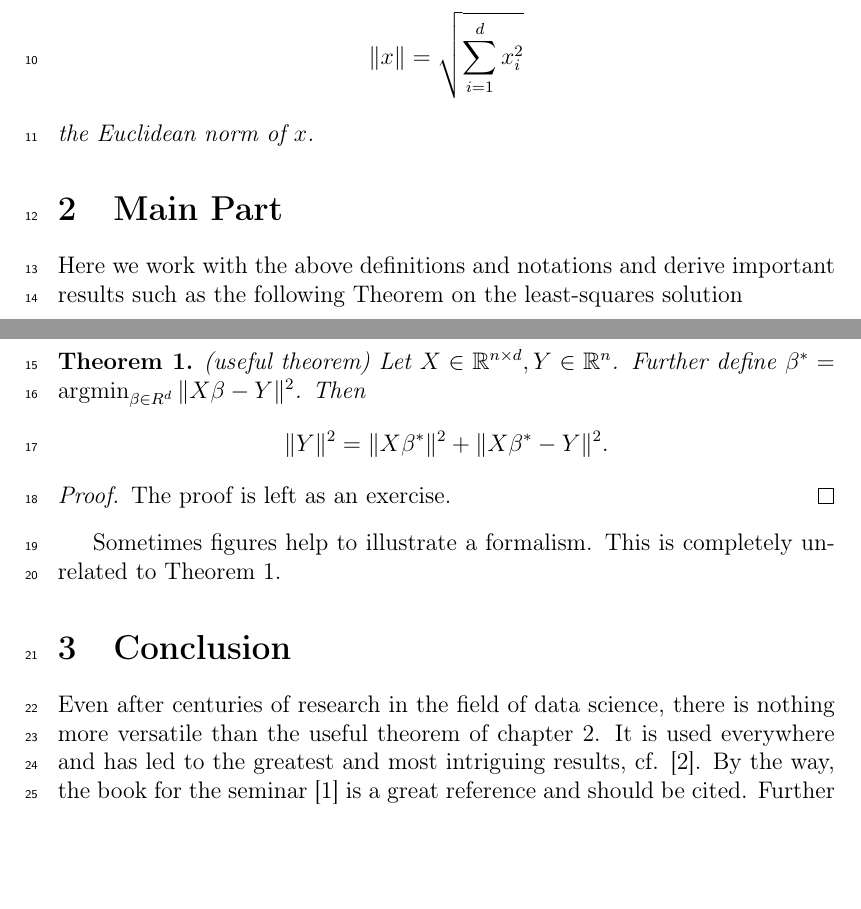
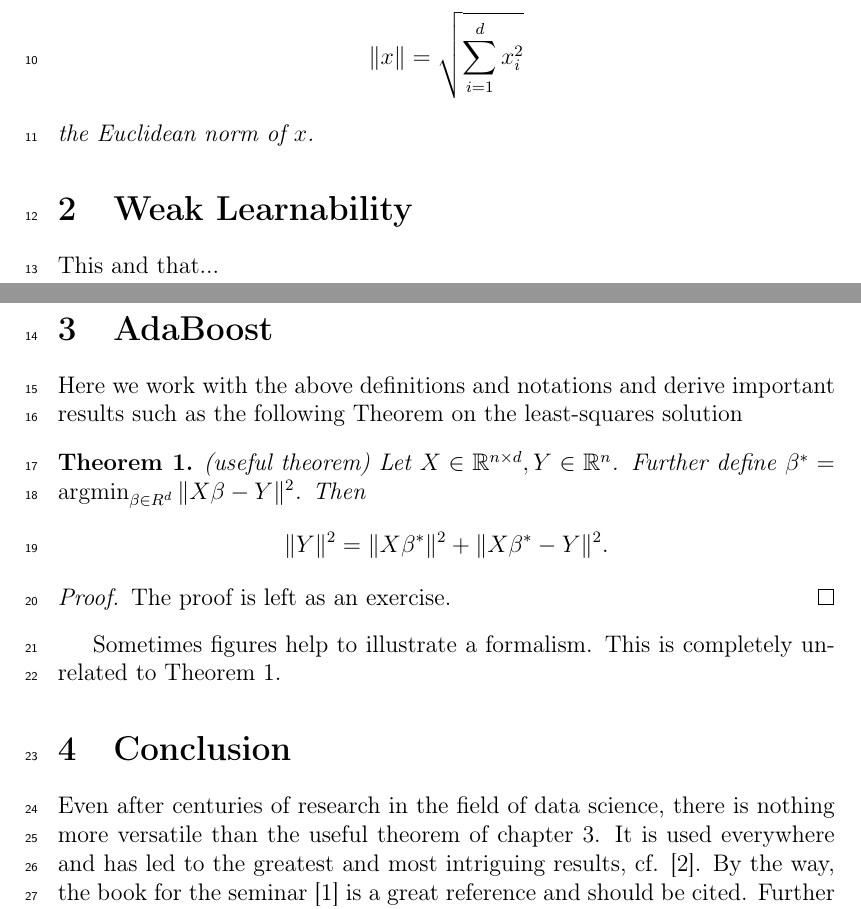
Before and after one commit to chr-peters/seminar_foundations_of_data_science, a LaTeX paper (report/report_christian_peters.tex, which reads report/sections/adaboost.tex, report/sections/conclusion.tex, report/sections/weak_learnability.tex): two parts of pages 1 and 2 of 2, joined at a grey line, cut so that both start at the same text, the shorter picture padded with empty space. Compiled offline with pdfLaTeX.

Commit message:
organize sections

```diff
--- a/report/report_christian_peters.tex
+++ b/report/report_christian_peters.tex
@@ -35 +28,2 @@ A short summary of about two to three sentences that briefly and concisely outli
 
+\input{sections/abstract}
@@ -43,32 +31,6 @@ We start with a definition, which plays a central role in this work.
-\begin{linenomath*}
-	%Sei $x\in\mathbb{R}^d$ dann bezeichne $$\|x\|=\sqrt{\sum_{i=1}^{d} x_i^2}$$ die Euklidische Norm von $x$.
-	Let $x\in\mathbb{R}^d$. We denote by $$\|x\|=\sqrt{\sum_{i=1}^{d} x_i^2}$$ the Euclidean norm of $x$.
-\end{linenomath*}
-\end{definition}
+\input{sections/introduction}
 
-\section{Main Part}
-\label{main_part}
-Here we work with the above definitions and notations and derive important results such as the following Theorem on the least-squares solution
+\input{sections/weak_learnability}
 
-\begin{theorem}{(useful theorem)}
-\label{thm:main}
-\begin{linenomath*}
-	%Seien $X\in\mathbb{R}^{n\times d}, Y\in\mathbb{R}^n$ und sei $\beta^* = \operatorname{argmin}_{\beta\in R^d}\|X\beta-Y\|^2$. Dann gilt $$\|Y\|^2=\|X\beta^*\|^2 + \|X\beta^* - Y\|^2.$$
-	Let $X\in\mathbb{R}^{n\times d}, Y\in\mathbb{R}^n$. Further define $\beta^* = \operatorname{argmin}_{\beta\in R^d}\|X\beta-Y\|^2$. Then $$\|Y\|^2=\|X\beta^*\|^2 + \|X\beta^* - Y\|^2.$$
-\end{linenomath*}
-\end{theorem}
+\input{sections/adaboost}
 
-\begin{proof}
-	The proof is left as an exercise.
-\end{proof}
-
-Sometimes figures help to illustrate a formalism. This is completely unrelated to Theorem \ref{thm:main}.
-
-\section{Conclusion}
-\label{conclusions}
-
-Even after centuries of research in the field of data science,
-there is nothing more versatile than the useful theorem of chapter~\ref{main_part}.
-It is used everywhere and has led to the greatest and most intriguing results, cf. \cite{Someone03}.
-By the way, the book for the seminar \cite{SSBD14} is a great reference and should be cited.
-Further literature can be found in the respective \emph{Bibliographic Remarks} sections and
--- /dev/null
+++ b/report/sections/adaboost.tex
@@ -0,0 +1,20 @@
+\section{AdaBoost}
+\label{adaboost}
+
+Here we work with the above definitions and notations and derive important results such as the following
+Theorem on the least-squares solution
+
+\begin{theorem}{(useful theorem)}
+\label{thm:main}
+\begin{linenomath*}
+	Let $X\in\mathbb{R}^{n\times d}, Y\in\mathbb{R}^n$. Further define $\beta^* = \operatorname{argmin}_{\beta\in R^d}\|X\beta-Y\|^2$.
+	Then $$\|Y\|^2=\|X\beta^*\|^2 + \|X\beta^* - Y\|^2.$$
+\end{linenomath*}
+
+\end{theorem}
+
+\begin{proof}
+	The proof is left as an exercise.
+\end{proof}
+
+Sometimes figures help to illustrate a formalism. This is completely unrelated to Theorem \ref{thm:main}.
--- /dev/null
+++ b/report/sections/conclusion.tex
@@ -0,0 +1,8 @@
+\section{Conclusion}
+\label{conclusion}
+
+Even after centuries of research in the field of data science,
+there is nothing more versatile than the useful theorem of chapter~\ref{adaboost}.
+It is used everywhere and has led to the greatest and most intriguing results, cf. \cite{Someone03}.
+By the way, the book for the seminar \cite{SSBD14} is a great reference and should be cited.
+Further literature can be found in the respective \emph{Bibliographic Remarks} sections and
--- /dev/null
+++ b/report/sections/weak_learnability.tex
@@ -0,0 +1,3 @@
+\section{Weak Learnability}
+
+This and that...
```
Also changed, not shown: report/sections/abstract.tex (added, +5 -0 lines), report/sections/introduction.tex (added, +11 -0 lines), report/report_christian_peters.pdf, report/report_christian_peters.tex (22 more changed lines), report/sections/conclusion.tex (4 more changed lines).
